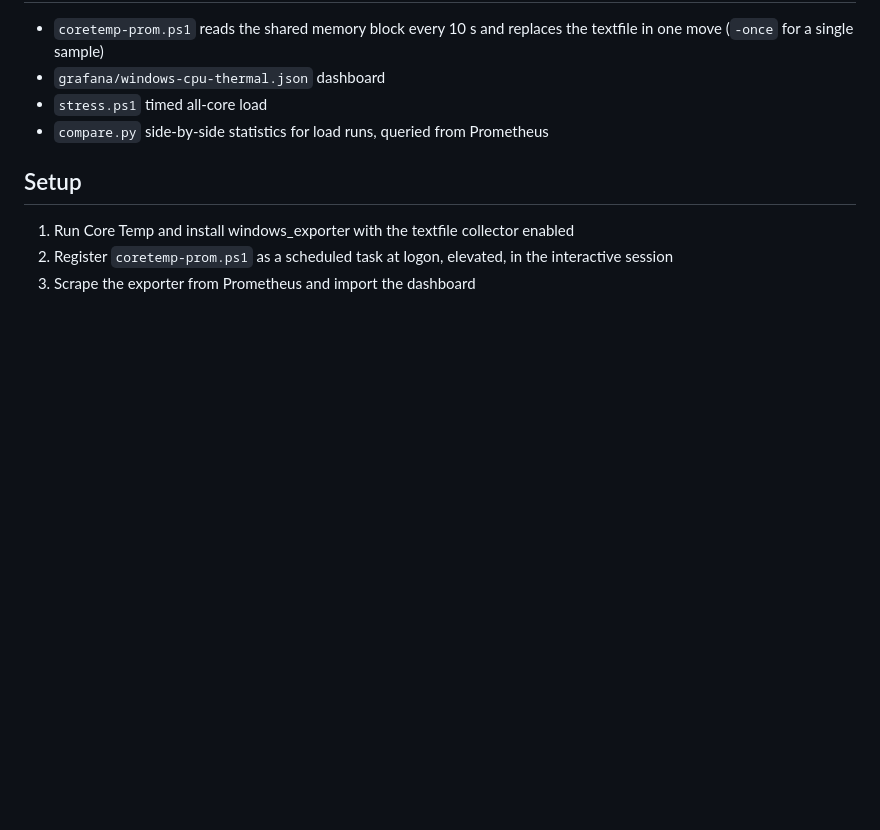
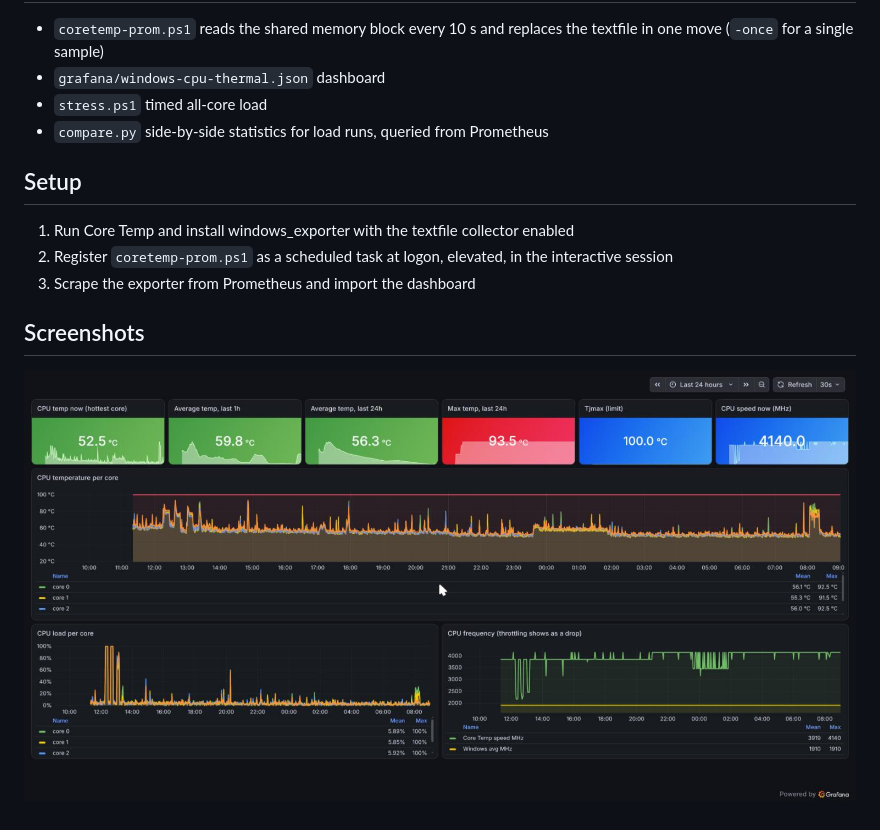
Before and after one commit to Rekt-Dev/windows-hw-monitoring, a Markdown page: README.md, the part around the change. GitHub-like rendering; pictures changed too: docs/screenshots/cpu-thermal-dashboard.jpg (added); blank space fills up the shorter version.

Commit message:
Add screenshots

```diff
--- a/README.md
+++ b/README.md
@@ -20,3 +20,7 @@ Core Temp (shared memory) -> coretemp-prom.ps1 -> windows_exporter textfile coll
 1. Run Core Temp and install windows_exporter with the textfile collector enabled
 2. Register `coretemp-prom.ps1` as a scheduled task at logon, elevated, in the interactive session
 3. Scrape the exporter from Prometheus and import the dashboard
+
+## Screenshots
+
+![CPU thermal dashboard](docs/screenshots/cpu-thermal-dashboard.jpg)
```
